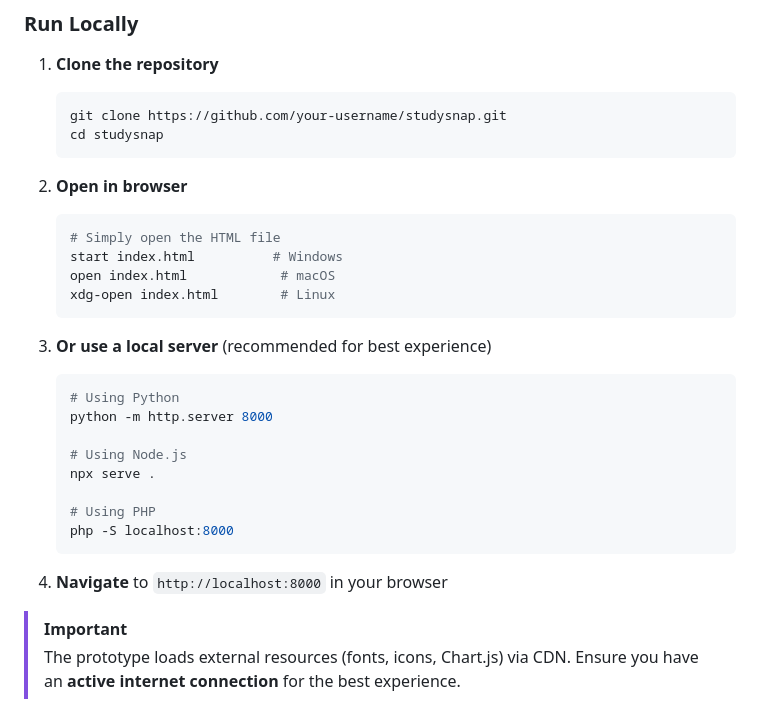
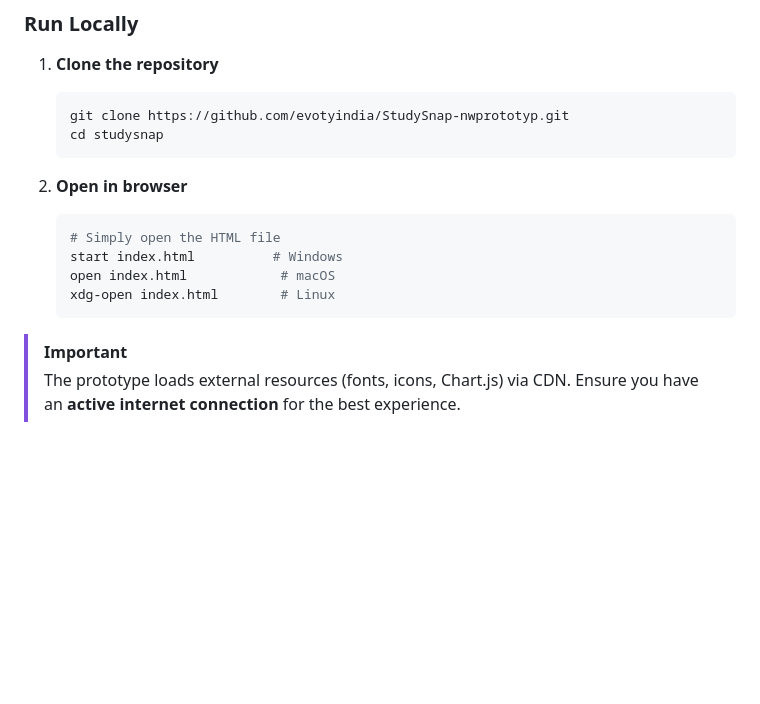
Before and after one commit to evotyindia/StudySnap-nwprototype, a Markdown page: README.md, the part around the change. GitHub-like rendering; blank space fills up the shorter version.

````diff
--- a/README.md
+++ b/README.md
@@ -243,7 +243,7 @@ StudySnap/
 
 1. **Clone the repository**
    ```bash
-   git clone https://github.com/your-username/studysnap.git
+   git clone https://github.com/evotyindia/StudySnap-nwprototyp.git
    cd studysnap
    ```
 
@@ -255,19 +255,6 @@ StudySnap/
    xdg-open index.html        # Linux
    ```
 
-3. **Or use a local server** (recommended for best experience)
-   ```bash
-   # Using Python
-   python -m http.server 8000
-
-   # Using Node.js
-   npx serve .
-
-   # Using PHP
-   php -S localhost:8000
-   ```
-
-4. **Navigate** to `http://localhost:8000` in your browser
 
 > [!IMPORTANT]
 > The prototype loads external resources (fonts, icons, Chart.js) via CDN. Ensure you have an **active internet connection** for the best experience.
````
